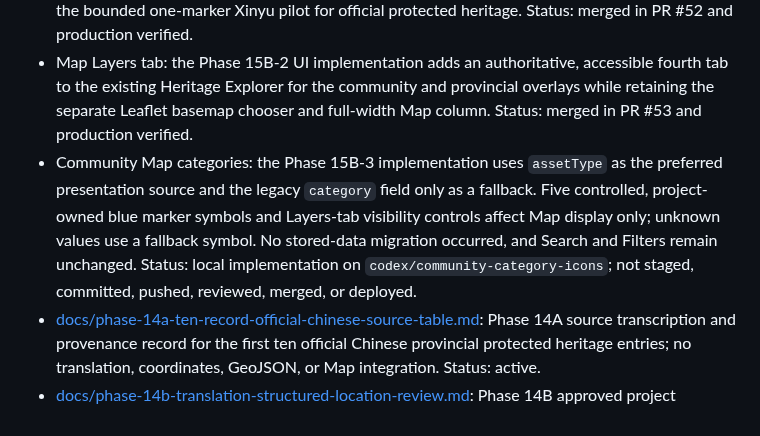
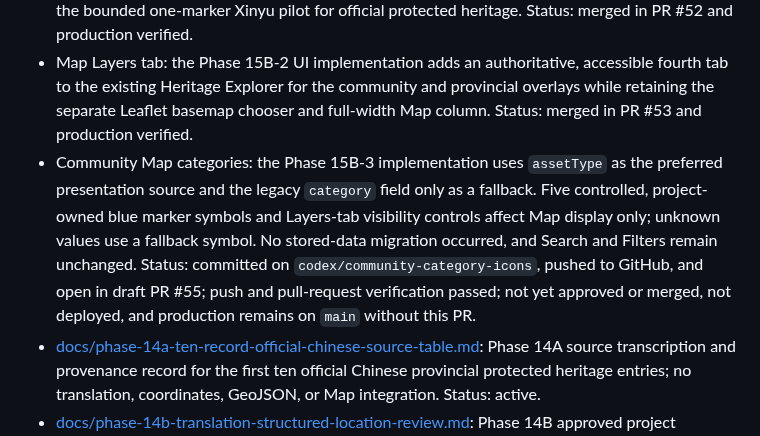
Before and after one commit to sdsdsdsc/alex-website, a Markdown page: docs/README.md, the part around the change. GitHub-like rendering.

Commit message:
docs: update PR 55 status

```diff
--- a/docs/README.md
+++ b/docs/README.md
@@ -10,7 +10,7 @@ This page is the current Markdown map for Alex's Photo Board. It separates activ
 - [docs/phase-15a-provincial-protected-heritage-pilot-readiness.md](./phase-15a-provincial-protected-heritage-pilot-readiness.md): Phase 15A architecture, provenance, confidence, accessibility, testing, and rollback decisions for a future provincial protected heritage pilot. This is separate from the older Firebase-rules Phase 15A record. Status: active.
 - [docs/phase-15b-1-generalized-official-heritage-map-marker-model.md](./phase-15b-1-generalized-official-heritage-map-marker-model.md): Separate reviewed public-location decisions, deterministic aggregate GeoJSON, generalized-reference gates, and the bounded one-marker Xinyu pilot for official protected heritage. Status: merged in PR #52 and production verified.
 - Map Layers tab: the Phase 15B-2 UI implementation adds an authoritative, accessible fourth tab to the existing Heritage Explorer for the community and provincial overlays while retaining the separate Leaflet basemap chooser and full-width Map column. Status: merged in PR #53 and production verified.
-- Community Map categories: the Phase 15B-3 implementation uses `assetType` as the preferred presentation source and the legacy `category` field only as a fallback. Five controlled, project-owned blue marker symbols and Layers-tab visibility controls affect Map display only; unknown values use a fallback symbol. No stored-data migration occurred, and Search and Filters remain unchanged. Status: local implementation on `codex/community-category-icons`; not staged, committed, pushed, reviewed, merged, or deployed.
+- Community Map categories: the Phase 15B-3 implementation uses `assetType` as the preferred presentation source and the legacy `category` field only as a fallback. Five controlled, project-owned blue marker symbols and Layers-tab visibility controls affect Map display only; unknown values use a fallback symbol. No stored-data migration occurred, and Search and Filters remain unchanged. Status: committed on `codex/community-category-icons`, pushed to GitHub, and open in draft PR #55; push and pull-request verification passed; not yet approved or merged, not deployed, and production remains on `main` without this PR.
 - [docs/phase-14a-ten-record-official-chinese-source-table.md](./phase-14a-ten-record-official-chinese-source-table.md): Phase 14A source transcription and provenance record for the first ten official Chinese provincial protected heritage entries; no translation, coordinates, GeoJSON, or Map integration. Status: active.
 - [docs/phase-14b-translation-structured-location-review.md](./phase-14b-translation-structured-location-review.md): Phase 14B approved project romanization, English translation, and structured-location review for the ten-record pilot; no coordinates, GeoJSON, Map integration, or runtime data. Status: approved project review.
 - [docs/phase-14c-coordinate-research-readiness.md](./phase-14c-coordinate-research-readiness.md): Phase 14C coordinate-research methodology and blank ten-record evidence worksheet; no actual coordinates, machine-readable data, GeoJSON, or Map integration. Status: readiness.
```
Also changed, not shown: docs/project-status-checkpoint.md (+2 -2 lines).
